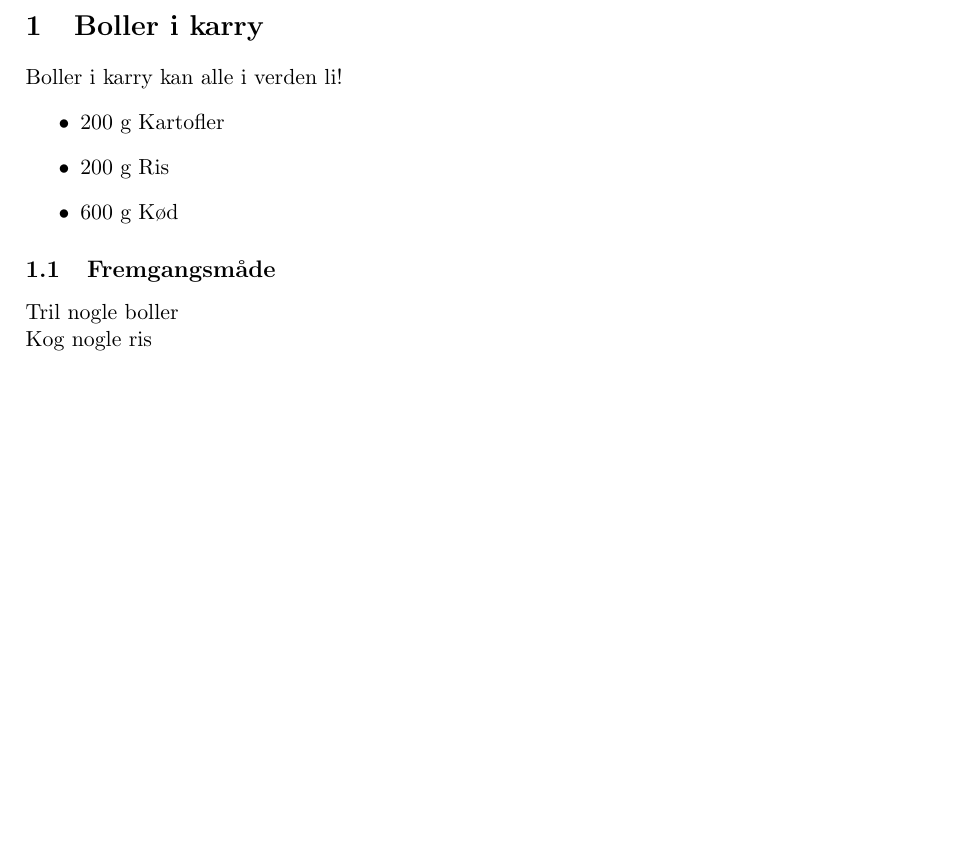
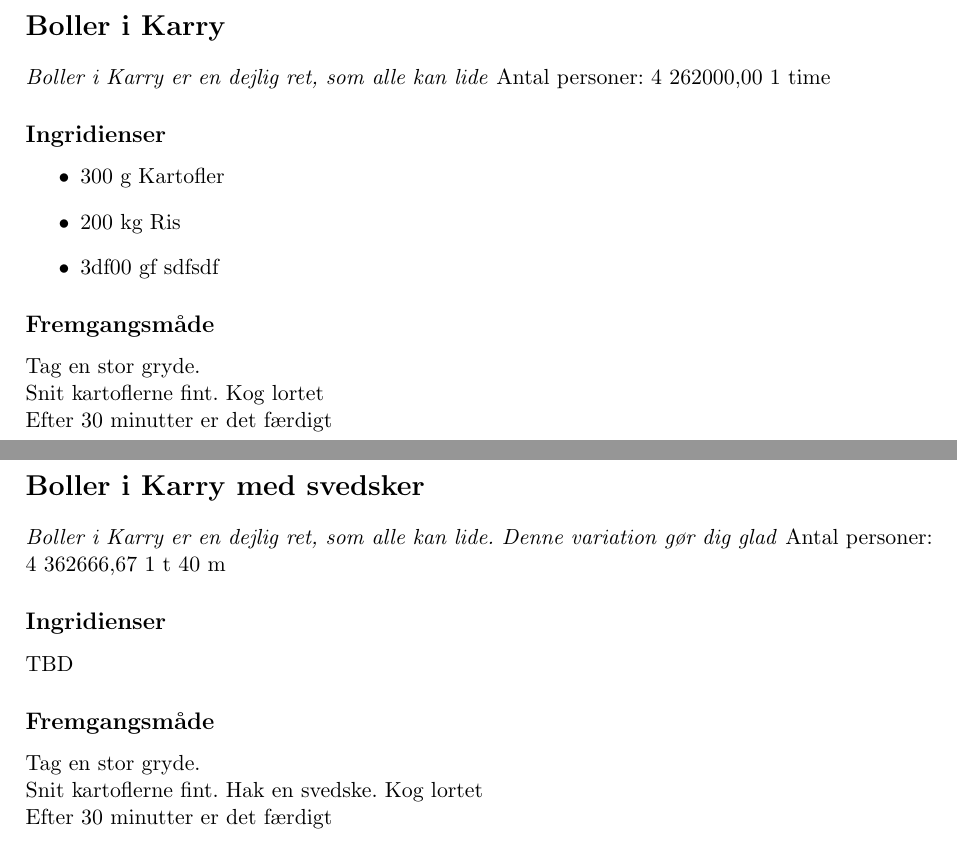
Before and after one commit to madsdyd/klimavenligkogebog, a LaTeX document (samples/cookbook.tex): part of the page before the commit and two parts of pages 1 and 2 of 2 after it, the two joined at a grey line, cut so that both start at the same text, the shorter picture padded with empty space. Compiled offline with pdfLaTeX.

Commit message:
Various updates

```diff
--- a/samples/cookbook.tex
+++ b/samples/cookbook.tex
@@ -25,30 +25,79 @@
 
 \begin{document}
 
-% Arg1 = titel / name
-% Arg2 = text describing receipe
-\newenvironment{recipie}[4]{
-	\section{#1}
-	#2
-	#3
-	\subsection{Fremgangsmåde}
-	#4
-}
-{}
 
 
 
-\begin{recipie}{Boller i karry}{Boller i karry kan alle i verden li!}
-	{	\begin{itemize}
-			\item 200 g Kartofler
-			\item 200 g Ris
-			\item 600 g Kød
-		\end{itemize}
-	}
-	{Tril nogle boller\\
-		Kog nogle ris\\
-		}
-\end{recipie}
+
+% Arg1 = Opskriftens navn
+% Arg2 = Beskrivelse af opskriften
+% Arg3 = Antal personer
+% Arg4 = Udledning af CO2
+% Arg5 = Tid
+% Arg6 = Ingridiensliste
+% Arg7 = Fremgangsmåde
+\newenvironment{recipe}[7]{
+	\section*{#1}
+	\textit{#2}
+	Antal personer: #3
+	#4
+	#5
+	\subsection*{Ingridienser}
+	#6
+	\subsection*{Fremgangsmåde}
+	#7
+}
+{\newpage}
+
+
+\newenvironment{ingredients}{\begin{itemize}
+}{	\end{itemize}}
+
+% Navn, mængde, unit
+\newcommand{\ingredient}[3]{
+	\item #2 #3 #1
+}
+
+
+\begin{recipe}
+	{Boller i Karry}
+	{Boller i Karry er en dejlig ret, som alle kan lide}
+	{4}
+	{262000,00}
+	{1 time}
+	{\begin{ingredients}
+			\ingredient{Kartofler}{300}{g}
+			\ingredient{Ris}{200}{kg}
+			\ingredient{sdfsdf}{3df00}{gf}
+
+		\end{ingredients}
+
+			}
+	{Tag en stor gryde. \\
+		Snit kartoflerne fint. Kog lortet\\
+		Efter 30 minutter er det færdigt}
+\end{recipe}
+
+
+
+
+
+
+
+
+
+
+\begin{recipe}
+	{Boller i Karry med svedsker}
+	{Boller i Karry er en dejlig ret, som alle kan lide. Denne variation gør dig glad}
+	{4}
+	{362666,67}
+	{1 t 40 m}
+	{TBD}
+			{Tag en stor gryde. \\
+				Snit kartoflerne fint. Hak en svedske. Kog lortet\\
+				Efter 30 minutter er det færdigt}
+		\end{recipe}
 
 
 \end{document}
```
Also changed, not shown: samples/cookbook.pdf, 3 other files.
